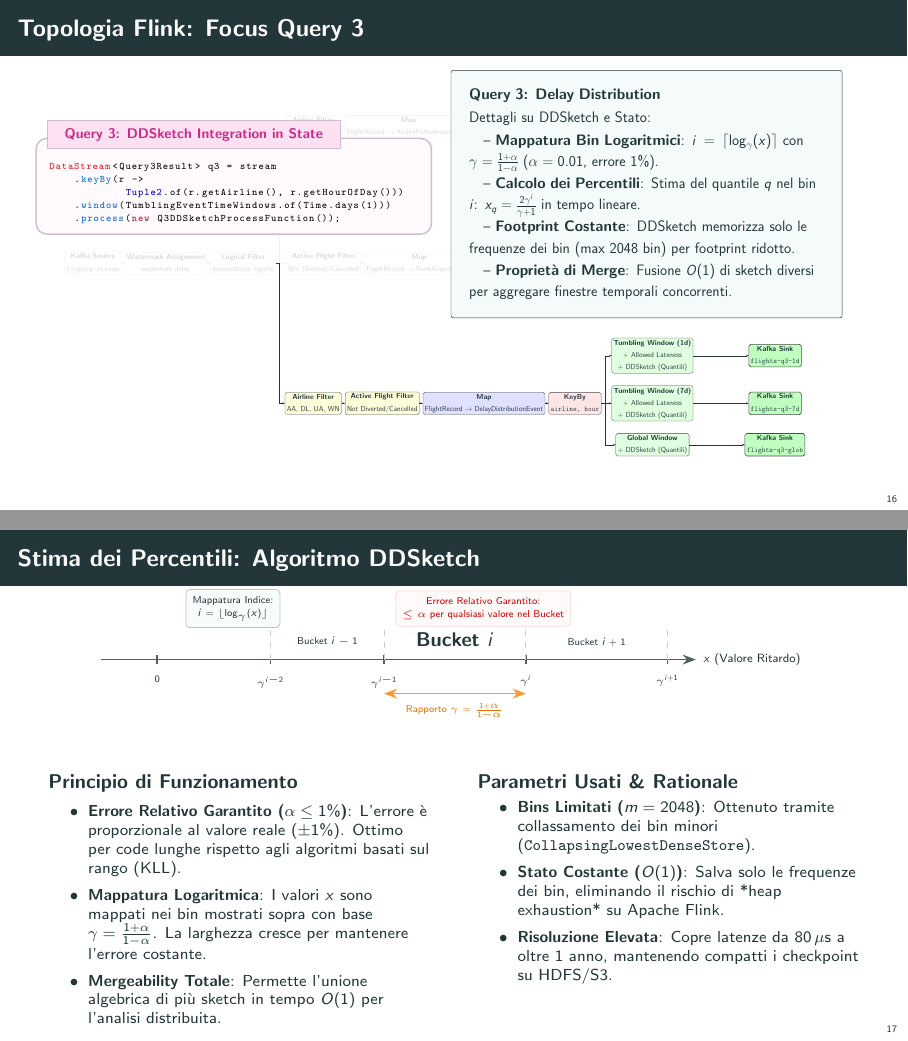
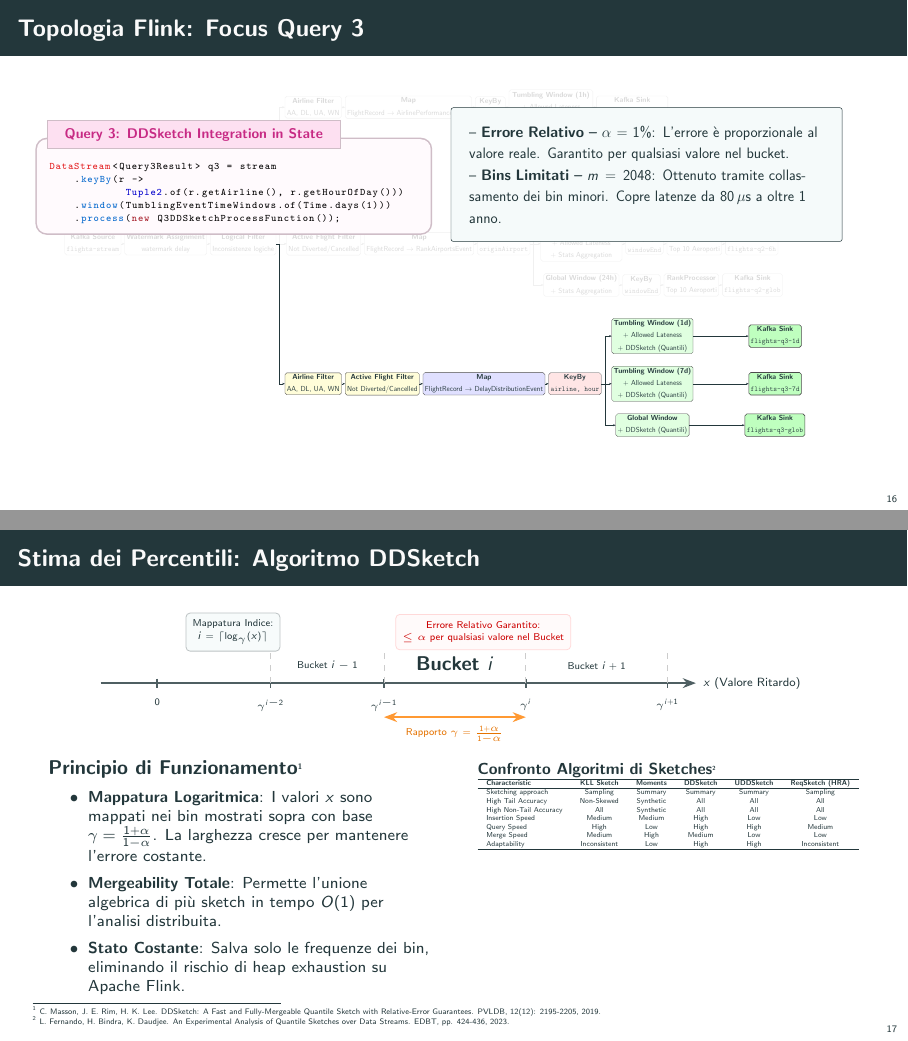
Before and after one commit to flavio-simonelli/flight-streaming-distributed-analysis, LaTeX slides (Presentation/presentazione.tex): pages 16 and 17 of 34, joined at a grey line. Compiled offline with pdfLaTeX.

Commit message:
docs: updated presentation

```diff
--- a/Presentation/presentazione.tex
+++ b/Presentation/presentazione.tex
@@ -1368,12 +1368,8 @@ DataStream<Top10Airports> globalTop10 = localCounts
 
         %% FLOATING CARD
         \node[card, fill=teal!4, draw=structure, line width=0.8pt, font=\fontsize{24pt}{35pt}\selectfont, inner xsep=30pt, inner ysep=30pt] at (32, 4) {
-            \textbf{Query 3: Delay Distribution}\\[0.15cm]
-            Dettagli su DDSketch e Stato:\\[0.05cm]
-            \quad -- \textbf{Mappatura Bin Logaritmici}: $i = \lceil \log_{\gamma}(x) \rceil$ con $\gamma = \frac{1 + \alpha}{1 - \alpha}$ ($\alpha = 0.01$, errore 1\%).\\[0.05cm]
-            \quad -- \textbf{Calcolo dei Percentili}: Stima del quantile $q$ nel bin $i$: $x_q = \frac{2\gamma^i}{\gamma+1}$ in tempo lineare.\\[0.05cm]
-            \quad -- \textbf{Footprint Costante}: DDSketch memorizza solo le frequenze dei bin (max 2048 bin) per footprint ridotto.\\[0.05cm]
-            \quad -- \textbf{Proprietà di Merge}: Fusione $O(1)$ di sketch diversi per aggregare finestre temporali concorrenti.
+            -- \textbf{Errore Relativo -- $\alpha = 1\%$}: L'errore è proporzionale al valore reale. Garantito per qualsiasi valore nel bucket.\\[0.05cm]
+            -- \textbf{Bins Limitati -- $m = 2048$}: Ottenuto tramite collassamento dei bin minori. Copre latenze da $80\,\mu\text{s}$ a oltre 1 anno.
         };
     \end{tikzpicture}
     \end{adjustbox}
@@ -1394,7 +1390,7 @@ DataStream<Query3Result> q3 = stream
     \end{tikzpicture}
 \end{frame}
 
-\begin{frame}{Stima dei Percentili: Algoritmo DDSketch}
+\begin{frame}[fragile]{Stima dei Percentili: Algoritmo DDSketch}
     \vspace{-0.2cm}
     \begin{center}
     \begin{adjustbox}{max width=0.9\textwidth}
@@ -1430,36 +1426,56 @@ DataStream<Query3Result> q3 = stream
             node[midway, below=1pt, text=orange!90!black] {Rapporto $\gamma = \frac{1+\alpha}{1-\alpha}$};
 
         % Error annotation
-        \node[box, right=1.5cm, yshift=0.9cm] at (0, 0) {Mappatura Indice:\\$i = \lfloor \log_\gamma(x) \rfloor$};
+        \node[box, right=1.5cm, yshift=0.9cm] at (0, 0) {Mappatura Indice:\\$i = \lceil \log_\gamma(x) \rceil$};
         \node[box, fill=red!2, draw=red!15, text=red!80!black, right=5.2cm, yshift=0.9cm] at (0, 0) {Errore Relativo Garantito:\\$\le \alpha$ per qualsiasi valore nel Bucket};
     \end{tikzpicture}
     \end{adjustbox}
     \end{center}
 
-    \vspace{-0.1cm}
+    \vspace{-0.9cm}
     \begin{columns}[t]
         \begin{column}{0.48\textwidth}
-            \begin{block}{Principio di Funzionamento}
+            \begin{block}{Principio di Funzionamento{\raisebox{0.55ex}{\fontsize{4pt}{4pt}\selectfont 1}}}
                 \footnotesize
                 \begin{itemize}
-                    \item \textbf{Errore Relativo Garantito ($\alpha \le 1\%$)}: L'errore è proporzionale al valore reale ($\pm 1\%$). Ottimo per code lunghe rispetto agli algoritmi basati sul rango (KLL).
                     \item \textbf{Mappatura Logaritmica}: I valori $x$ sono mappati nei bin mostrati sopra con base $\gamma = \frac{1 + \alpha}{1 - \alpha}$. La larghezza cresce per mantenere l'errore costante.
                     \item \textbf{Mergeability Totale}: Permette l'unione algebrica di più sketch in tempo $O(1)$ per l'analisi distribuita.
+                    \item \textbf{Stato Costante}: Salva solo le frequenze dei bin, eliminando il rischio di heap exhaustion su Apache Flink.
                 \end{itemize}
             \end{block}
         \end{column}
 
         \begin{column}{0.48\textwidth}
-            \begin{block}{Parametri Usati \& Rationale}
-                \footnotesize
-                \begin{itemize}
-                    \item \textbf{Bins Limitati ($m = 2048$)}: Ottenuto tramite collassamento dei bin minori (\texttt{CollapsingLowestDenseStore}).
-                    \item \textbf{Stato Costante ($O(1)$)}: Salva solo le frequenze dei bin, eliminando il rischio di *heap exhaustion* su Apache Flink.
-                    \item \textbf{Risoluzione Elevata}: Copre latenze da $80\,\mu\text{s}$ a oltre 1 anno, mantenendo compatti i checkpoint su HDFS/S3.
-                \end{itemize}
+            \begin{block}{\footnotesize Confronto Algoritmi di Sketches{\raisebox{0.55ex}{\fontsize{3pt}{3pt}\selectfont 2}}}
+                \centering
+                \tiny
+                \resizebox{\textwidth}{!}{%
+                    \begin{tabular}{lccccc}
+                    \hline
+                    \textbf{Characteristic} & \textbf{KLL Sketch} & \textbf{Moments} & \textbf{DDSketch} & \textbf{UDDSketch} & \textbf{ReqSketch (HRA)} \\ \hline
+                    Sketching approach & Sampling & Summary & Summary & Summary & Sampling \\
+                    High Tail Accuracy & Non-Skewed & Synthetic & All & All & All \\
+                    High Non-Tail Accuracy & All & Synthetic & All & All & All \\
+                    Insertion Speed & Medium & Medium & High & Low & Low \\
+                    Query Speed & High & Low & High & High & Medium \\
+                    Merge Speed & Medium & High & Medium & Low & Low \\
+                    Adaptability & Inconsistent & Low & High & High & Inconsistent \\ \hline
+                    \end{tabular}%
+                }
             \end{block}
         \end{column}
     \end{columns}
+
+    \begin{tikzpicture}[remember picture, overlay]
+        \node[anchor=south west, xshift=0.45cm, yshift=0.12cm] at (current page.south west) {
+            \begin{minipage}{0.92\textwidth}
+                \rule{0.34\textwidth}{0.25pt}\\[0.04cm]
+                \fontsize{3.6pt}{4.2pt}\selectfont
+                \textsuperscript{1} C. Masson, J. E. Rim, H. K. Lee. \href{https://doi.org/10.14778/3352063.3352135}{DDSketch: A Fast and Fully-Mergeable Quantile Sketch with Relative-Error Guarantees}. PVLDB, 12(12): 2195-2205, 2019.\\[-0.02cm]
+                \textsuperscript{2} L. Fernando, H. Bindra, K. Daudjee. \href{https://doi.org/10.48786/edbt.2023.34}{An Experimental Analysis of Quantile Sketches over Data Streams}. EDBT, pp. 424-436, 2023.
+            \end{minipage}
+        };
+    \end{tikzpicture}
 \end{frame}
 
 \begin{frame}{Metriche di Telemetria: Standard vs Custom}
```
Also changed, not shown: Presentation/presentazione.tex (20 more changed lines).
